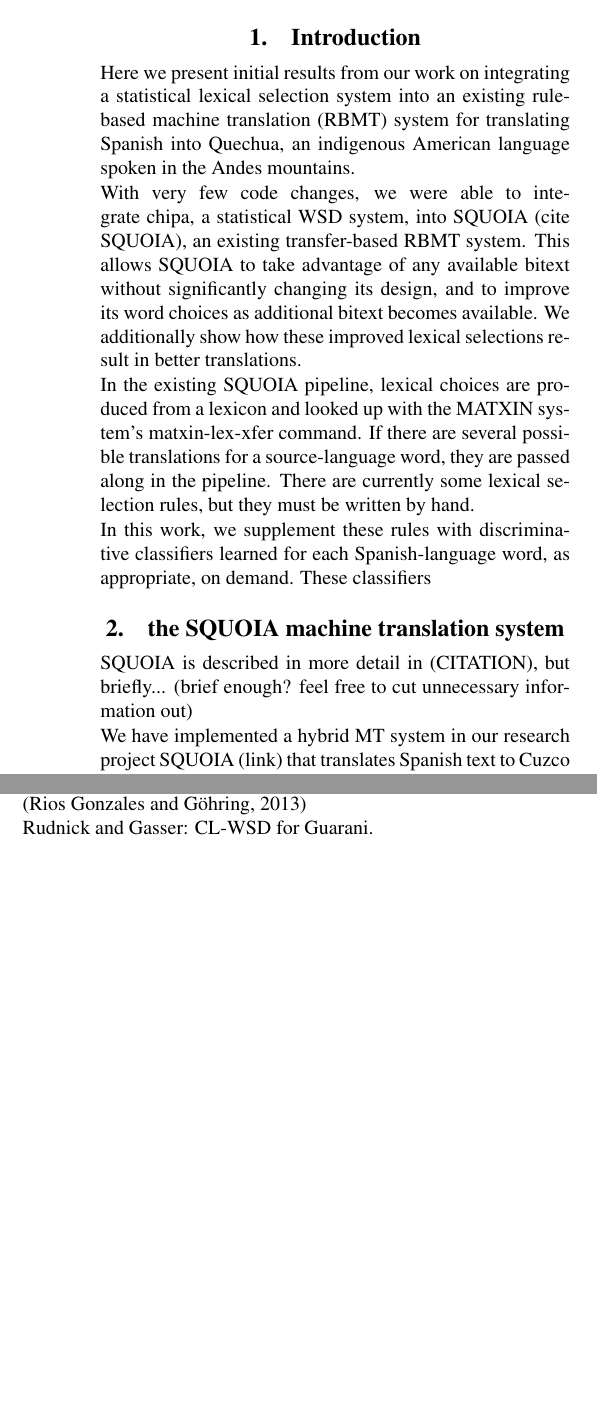
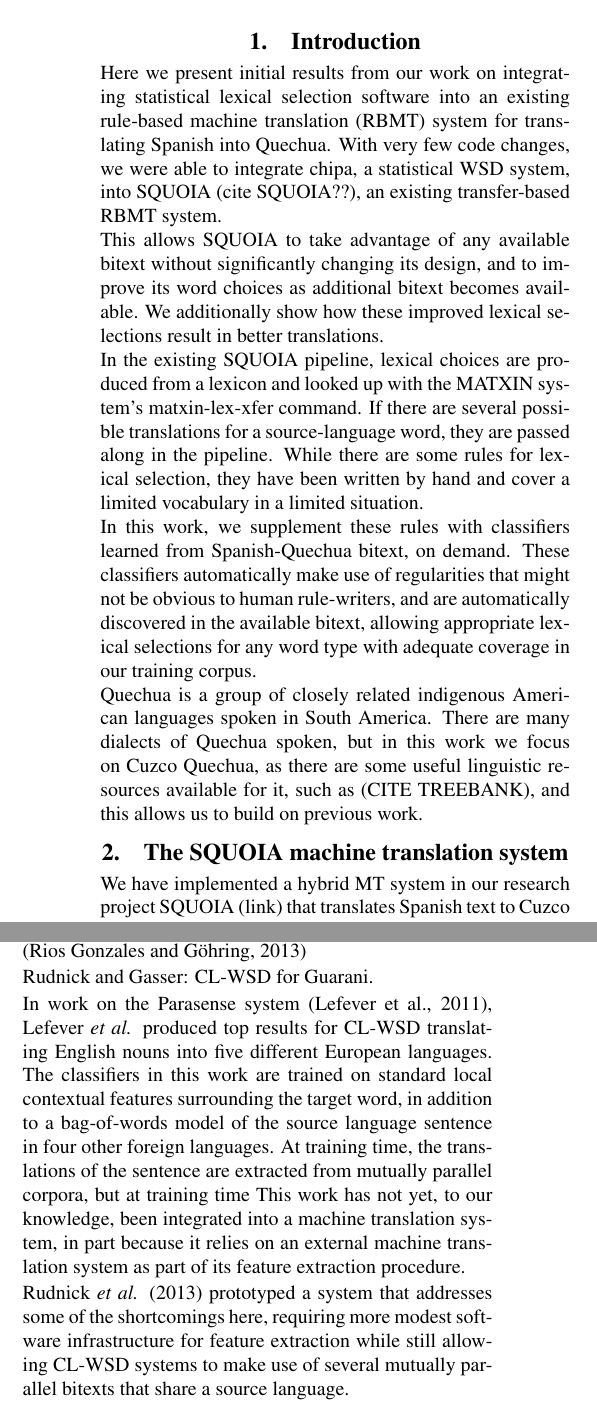
Before and after one commit to alexrudnick/chipa, a LaTeX document (papers/saltmil2014/saltmil2014.tex): two parts of the columns of pages 1 and 2 of 2 before the commit and two parts of the columns of pages 1 and 2 of 3 after it, joined at a grey line, cut so that both start at the same text, the shorter picture padded with empty space. Compiled offline with pdfLaTeX.

Commit message:
some more writing

```diff
--- a/papers/saltmil2014/saltmil2014.tex
+++ b/papers/saltmil2014/saltmil2014.tex
@@ -19,42 +19,41 @@ containing the abstracts of all papers presented at the Conference. \\ \newline
 \Keywords{keyword A, keyword B, keyword C}}
 
 
-
 \begin{document}
 
 \maketitleabstract
 
 \section{Introduction}
-Here we present initial results from our work on integrating a statistical
-lexical selection system into an existing rule-based machine translation (RBMT)
-system for translating Spanish into Quechua, an indigenous American language
-spoken in the Andes mountains.
+Here we present initial results from our work on integrating statistical
+lexical selection software into an existing rule-based machine translation
+(RBMT) system for translating Spanish into Quechua.
+With very few code changes, we were able to integrate chipa, a statistical WSD
+system, into SQUOIA (cite SQUOIA??), an existing transfer-based RBMT system.
 
-
-With very few code changes, we were able to integrate chipa, a statistical WSD
-system, into SQUOIA (cite SQUOIA),
-an existing transfer-based RBMT system. This
-allows SQUOIA to take advantage of any available bitext without significantly
-changing its design, and to improve its word choices as additional bitext
-becomes available. We additionally show how these improved lexical selections
-result in better translations.
-
+This allows SQUOIA to take advantage of any available bitext without
+significantly changing its design, and to improve its word choices as
+additional bitext becomes available. We additionally show how these improved
+lexical selections result in better translations.
 
 In the existing SQUOIA pipeline, lexical choices are produced from a lexicon
 and looked up with the MATXIN system's matxin-lex-xfer command. If there are
 several possible translations for a source-language word, they are passed along
-in the pipeline. There are currently some lexical selection rules, but they
-must be written by hand.
+in the pipeline. While there are some rules for lexical selection, they have
+been written by hand and cover a limited vocabulary in a limited situation.
 
+In this work, we supplement these rules with classifiers learned from
+Spanish-Quechua bitext, on demand. These classifiers automatically make use of
+regularities that might not be obvious to human rule-writers, and are
+automatically discovered in the available bitext, allowing appropriate lexical
+selections for any word type with adequate coverage in our training corpus.
 
-In this work, we supplement these rules with discriminative classifiers learned
-for each Spanish-language word, as appropriate, on demand. These classifiers
+Quechua is a group of closely related indigenous American languages spoken in
+South America. There are many dialects of Quechua spoken, but in this work we
+focus on Cuzco Quechua, as there are some useful linguistic resources available
+for it, such as (CITE TREEBANK), and this allows us to build on previous work.
 
-
-\section{the SQUOIA machine translation system}
-SQUOIA is described in more detail in (CITATION), but briefly...
-(brief enough? feel free to cut unnecessary information out)
-
+\section{The SQUOIA machine translation system}
+%% XXX: make this less "we" and more impersonal; this is anonymized
 We have implemented a hybrid MT system in our research project SQUOIA (link)
 that translates Spanish text to Cuzco Quechua. The core system is still mostly
 rule-based and relies on a classical transfer approach, where several modules
@@ -76,16 +75,12 @@ disambiguates forms with lexical or morphological ambiguities. However, this
 rule-based lexical disambiguation is very limited, as it is not feasible to
 cover all possible contexts for every ambiguous word with rules.
 
-INSERT how does your system work?
-
 The rest is classical transfer procedure: the next module moves syntactic
 information between the nodes and the chunks in the tree, and finally, the tree
 is reordered according to the basic word order in the target language. In the
 last step, the Quechua surface forms are morphologically generated through a
 finite state transducer.
 
-
-
 - pipeline that builds and then passes along a nested chunk structure, serialized as XML when necessary
 - each stage in the pipeline may modify or add to the data structure, but most stages leave most of the tree alone
 - look up words (or MWEs!?) in the lexicon
@@ -93 +89,6 @@ finite state transducer.
 
+\section{The Chipa CL-WSD system}
+Chipa is a system for cross-language word sense disambiguation (CL-WSD). By
+CL-WSD, we mean the problem of assigning labels to polysemous words in
+source-language text, where each label is a word or phrase type in the target
+language.
@@ -217,20 +217,34 @@ reliably estimate a MaxEnt classifier, how are we going to estimate an HMM?
 Maybe the right thing to do is back off to the MFS.
 
 
-
-
 \section{Related Work}
 Francis Tyers. Is his dissertation available anywhere?
 \cite{tyers-dissertation}
-
 
 Annette and Anne
 using ML to predict verb forms in 2013.
 \cite{riosgonzales-gohring:2013:HyTra}
 
-
 Rudnick and Gasser: CL-WSD for Guarani.
 
+In work on the Parasense system \cite{lefever-hoste-decock:2011:ACL-HLT2011},
+Lefever \emph{et al.} produced top results for CL-WSD translating English nouns
+into five different European languages. The classifiers in this work are
+trained on standard local contextual features surrounding the target word,
+%% XXX: terminology, should we use "target word"?
+in addition to a bag-of-words model of the source language sentence in four
+other foreign languages. At training time, the translations of the sentence are
+extracted from mutually parallel corpora, %% XXX terminology?
+but at training time
+This work has not yet, to our knowledge, been integrated into a machine
+translation system, in part because it relies on an external machine
+translation system as part of its feature extraction procedure.
+
+Rudnick \emph{et al.} \shortcite{rudnick-liu-gasser:2013:SemEval-2013}
+prototyped a system that addresses some of the shortcomings here, requiring
+more modest software infrastructure for feature extraction while still allowing
+CL-WSD systems to make use of several mutually parallel bitexts that share a
+source language.
 
 \section{Conclusions and Future Work}
 Here we have described the Chipa CL-WSD system and its integration into SQUOIA.
```
Also changed, not shown: papers/saltmil2014/saltmil2014.bib (+21 -0 lines), papers/saltmil2014/saltmil2014.tex (78 more changed lines).
